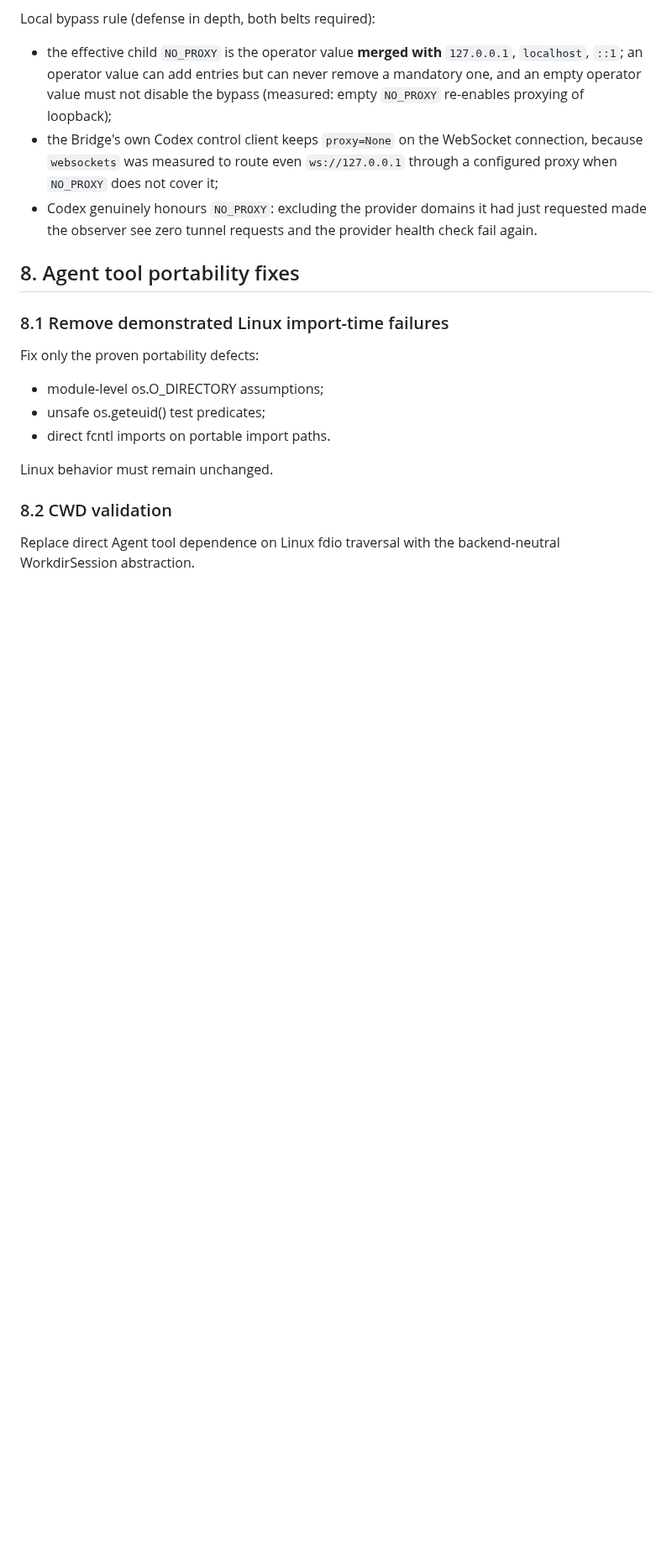
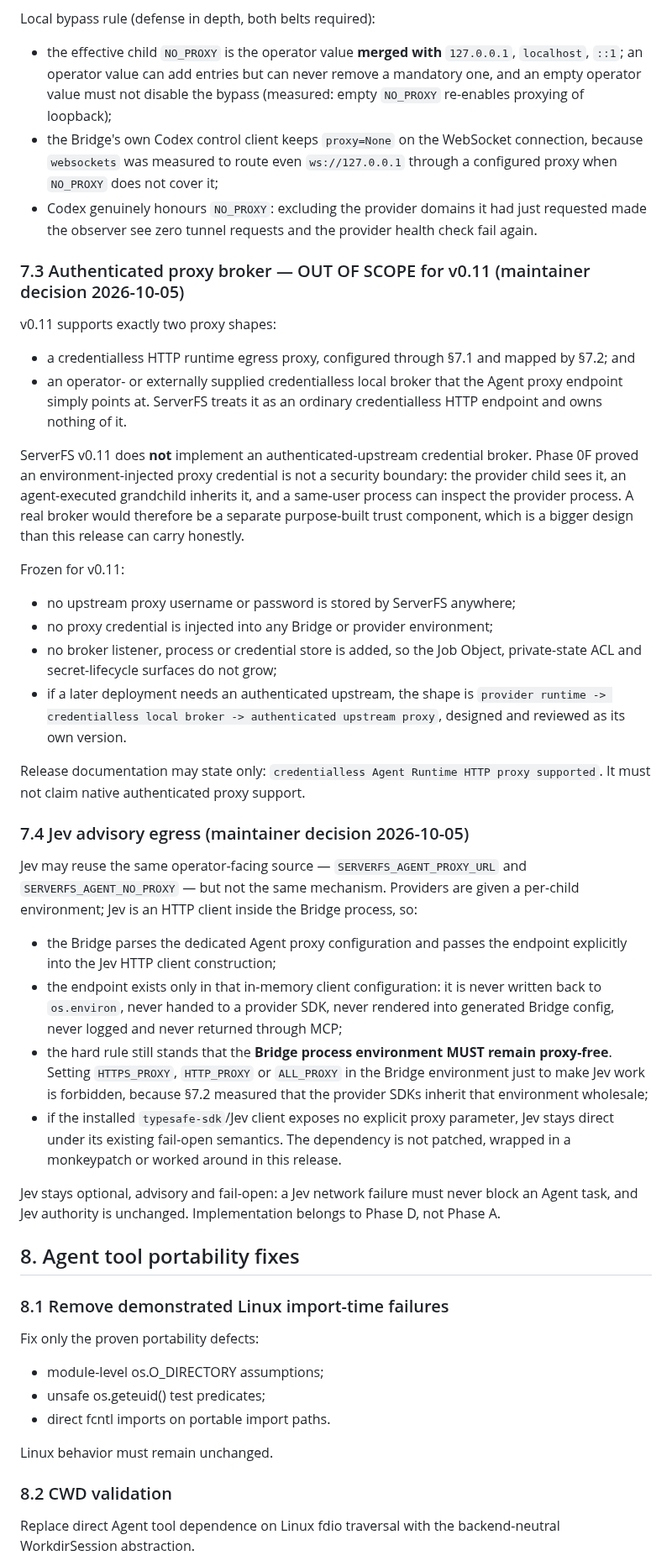
Before and after one commit to NTLx/ServerFS_MCP, a Markdown page: dev_plan_v0.11.md, the part around one of its changes. Shown at 84% size. Rendered like a GitHub page; blank space fills up the shorter version.

```diff
--- a/dev_plan_v0.11.md
+++ b/dev_plan_v0.11.md
@@ -523,6 +534,54 @@ Local bypass rule (defense in depth, both belts required):
 - Codex genuinely honours `NO_PROXY`: excluding the provider domains it had just requested made the
   observer see zero tunnel requests and the provider health check fail again.
 
+
+### 7.3 Authenticated proxy broker — OUT OF SCOPE for v0.11 (maintainer decision 2026-10-05)
+
+v0.11 supports exactly two proxy shapes:
+
+- a credentialless HTTP runtime egress proxy, configured through §7.1 and mapped by §7.2; and
+- an operator- or externally supplied credentialless local broker that the Agent proxy endpoint simply
+  points at. ServerFS treats it as an ordinary credentialless HTTP endpoint and owns nothing of it.
+
+ServerFS v0.11 does **not** implement an authenticated-upstream credential broker. Phase 0F proved an
+environment-injected proxy credential is not a security boundary: the provider child sees it, an
+agent-executed grandchild inherits it, and a same-user process can inspect the provider process. A real
+broker would therefore be a separate purpose-built trust component, which is a bigger design than this
+release can carry honestly.
+
+Frozen for v0.11:
+
+- no upstream proxy username or password is stored by ServerFS anywhere;
+- no proxy credential is injected into any Bridge or provider environment;
+- no broker listener, process or credential store is added, so the Job Object, private-state ACL and
+  secret-lifecycle surfaces do not grow;
+- if a later deployment needs an authenticated upstream, the shape is
+  `provider runtime -> credentialless local broker -> authenticated upstream proxy`, designed and
+  reviewed as its own version.
+
+Release documentation may state only: `credentialless Agent Runtime HTTP proxy supported`. It must not
+claim native authenticated proxy support.
+
+### 7.4 Jev advisory egress (maintainer decision 2026-10-05)
+
+Jev may reuse the same operator-facing source — `SERVERFS_AGENT_PROXY_URL` and
+`SERVERFS_AGENT_NO_PROXY` — but not the same mechanism. Providers are given a per-child environment;
+Jev is an HTTP client inside the Bridge process, so:
+
+- the Bridge parses the dedicated Agent proxy configuration and passes the endpoint explicitly into
+  the Jev HTTP client construction;
+- the endpoint exists only in that in-memory client configuration: it is never written back to
+  `os.environ`, never handed to a provider SDK, never rendered into generated Bridge config, never
+  logged and never returned through MCP;
+- the hard rule still stands that the **Bridge process environment MUST remain proxy-free**. Setting
+  `HTTPS_PROXY`, `HTTP_PROXY` or `ALL_PROXY` in the Bridge environment just to make Jev work is
+  forbidden, because §7.2 measured that the provider SDKs inherit that environment wholesale;
+- if the installed `typesafe-sdk`/Jev client exposes no explicit proxy parameter, Jev stays direct under
+  its existing fail-open semantics. The dependency is not patched, wrapped in a monkeypatch or
+  worked around in this release.
+
+Jev stays optional, advisory and fail-open: a Jev network failure must never block an Agent task, and
+Jev authority is unchanged. Implementation belongs to Phase D, not Phase A.
 
 ## 8. Agent tool portability fixes
 
```
Also changed, not shown: other parts of dev_plan_v0.11.md (+32 -12 lines), docs/windows-phase-0f-runtime-egress-proxy-2026-10-04.md (+6 -5 lines).
